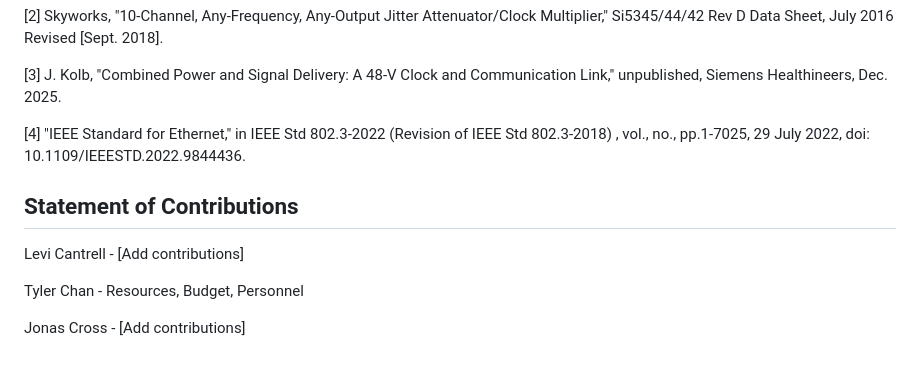
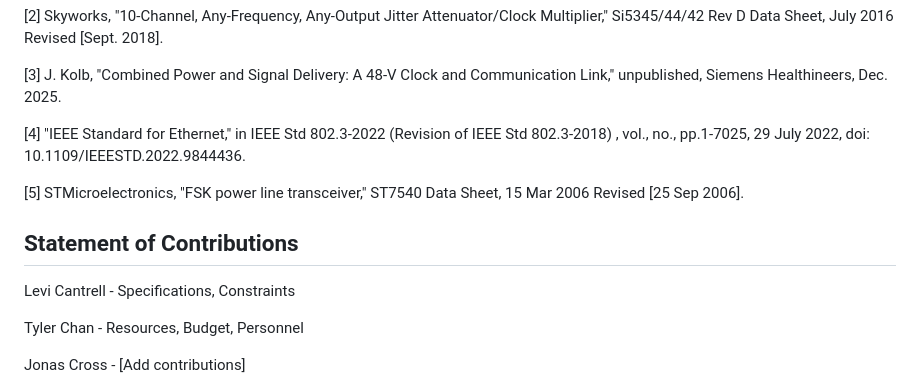
Before and after one commit to TnTech-ECE/S26_Team3_Siemens-Combined-Power-Signal, a Markdown page: Reports/Project_Proposal.md, the part around one of its changes. GitHub-like rendering; blank space fills up the shorter version.

```diff
--- a/Reports/Project_Proposal.md
+++ b/Reports/Project_Proposal.md
@@ -245,9 +245,11 @@ In summary, this project has the ability to greatly improve the care provided to
 
 [4] "IEEE Standard for Ethernet," in IEEE Std 802.3-2022 (Revision of IEEE Std 802.3-2018) , vol., no., pp.1-7025, 29 July 2022, doi: 10.1109/IEEESTD.2022.9844436.
 
+[5] STMicroelectronics, "FSK power line transceiver," ST7540 Data Sheet, 15 Mar 2006 Revised [25 Sep 2006].
+
 ## Statement of Contributions
 
-Levi Cantrell - [Add contributions]
+Levi Cantrell - Specifications, Constraints
 
 Tyler Chan - Resources, Budget, Personnel
 
```
Also changed, not shown: other parts of Reports/Project_Proposal.md (+13 -13 lines).
